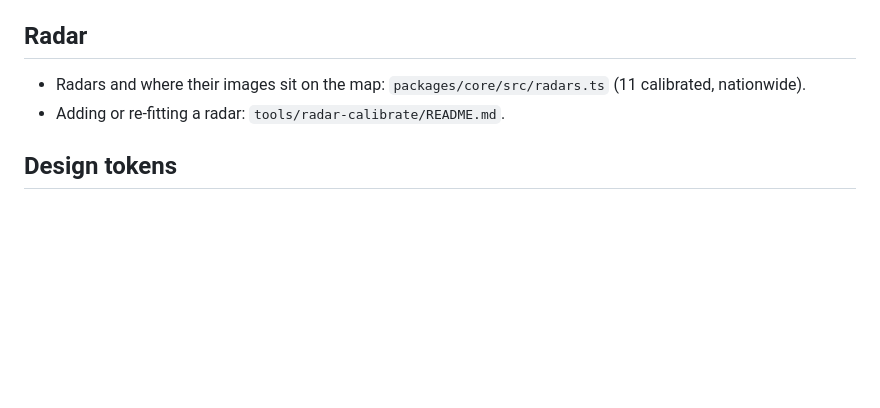
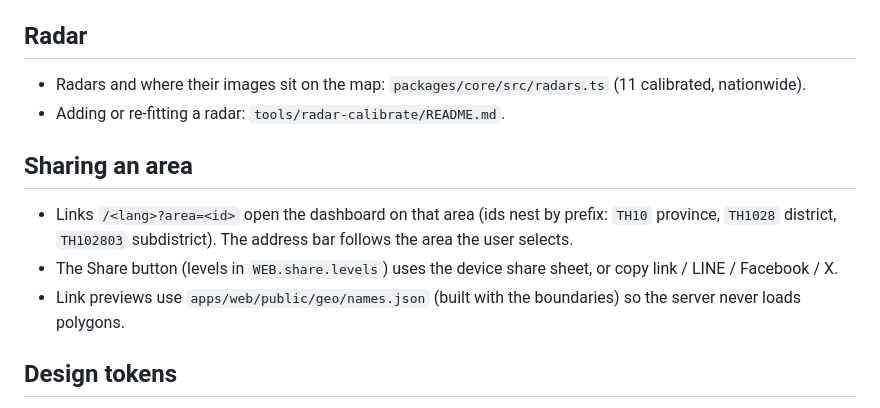
Before and after one commit to theputtipong/hazard-watch, a Markdown page: README.md, the part around the change. Drawn GitHub-style; blank space fills up the shorter version.

Commit message:
docs: README covers area share links

```diff
--- a/README.md
+++ b/README.md
@@ -65,6 +65,13 @@ needs its own adapters in `packages/sources`.
 - Radars and where their images sit on the map: `packages/core/src/radars.ts` (11 calibrated, nationwide).
 - Adding or re-fitting a radar: `tools/radar-calibrate/README.md`.
 
+## Sharing an area
+
+- Links `/<lang>?area=<id>` open the dashboard on that area (ids nest by prefix: `TH10` province, `TH1028`
+  district, `TH102803` subdistrict). The address bar follows the area the user selects.
+- The Share button (levels in `WEB.share.levels`) uses the device share sheet, or copy link / LINE / Facebook / X.
+- Link previews use `apps/web/public/geo/names.json` (built with the boundaries) so the server never loads polygons.
+
 ## Design tokens
 
 Colours, the type scale (`text-caption … text-figure`) and corner radii (`rounded-tiny … rounded-card`) are defined
```
